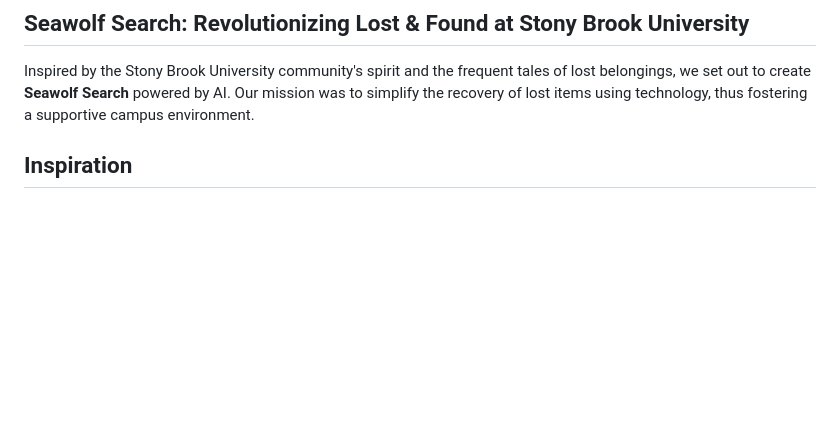
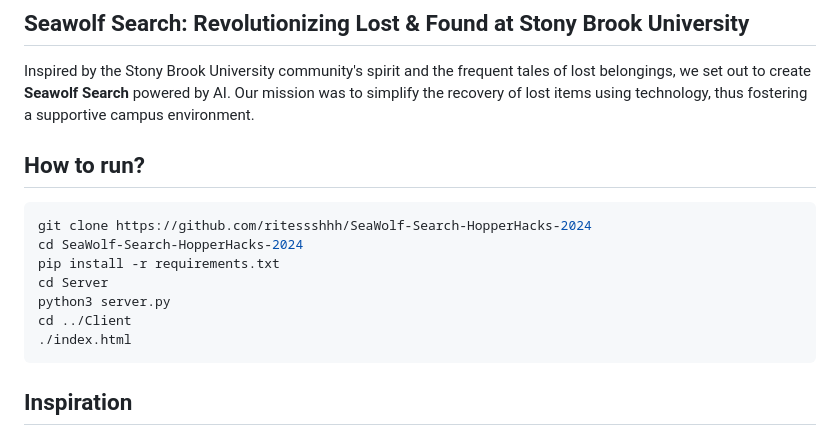
Before and after one commit to ritessshhh/SeaWolf-Search-HopperHacks-2024, a Markdown page: README.md, the part around the change. Rendered like a GitHub page; blank space fills up the shorter version.

````diff
--- a/README.md
+++ b/README.md
@@ -1,6 +1,18 @@
 ## Seawolf Search: Revolutionizing Lost & Found at Stony Brook University
 
 Inspired by the Stony Brook University community's spirit and the frequent tales of lost belongings, we set out to create **Seawolf Search** powered by AI. Our mission was to simplify the recovery of lost items using technology, thus fostering a supportive campus environment.
+
+## How to run?
+```bash
+git clone https://github.com/ritessshhh/SeaWolf-Search-HopperHacks-2024
+cd SeaWolf-Search-HopperHacks-2024
+pip install -r requirements.txt
+cd Server
+python3 server.py
+cd ../Client
+./index.html
+```
+
 
 ## Inspiration
 
````
